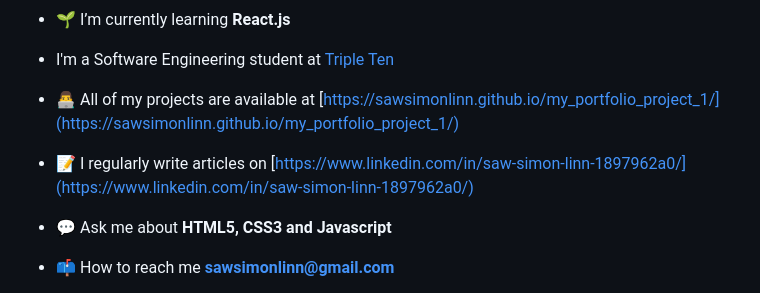
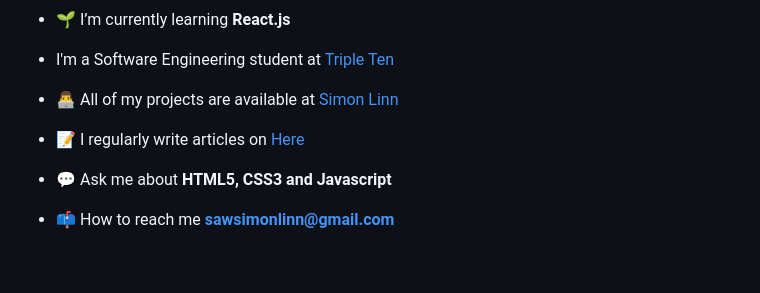
Before and after one commit to SawSimonLinn/my_portfolio_project_1, a Markdown page: README.md, the part around the change. GitHub-like rendering; blank space fills up the shorter version.

```diff
--- a/README.md
+++ b/README.md
@@ -7,9 +7,9 @@
 
 - I'm a Software Engineering student at [Triple Ten](https://tripleten.com/software-engineer/)
 
-- 👨‍💻 All of my projects are available at [https://sawsimonlinn.github.io/my_portfolio_project_1/](https://sawsimonlinn.github.io/my_portfolio_project_1/)
+- 👨‍💻 All of my projects are available at [Simon Linn](https://sawsimonlinn.github.io/my_portfolio_project_1/)
 
-- 📝 I regularly write articles on [https://www.linkedin.com/in/saw-simon-linn-1897962a0/](https://www.linkedin.com/in/saw-simon-linn-1897962a0/)
+- 📝 I regularly write articles on [Here](https://www.linkedin.com/in/saw-simon-linn-1897962a0/)
 
 - 💬 Ask me about **HTML5, CSS3 and Javascript**
 
```
